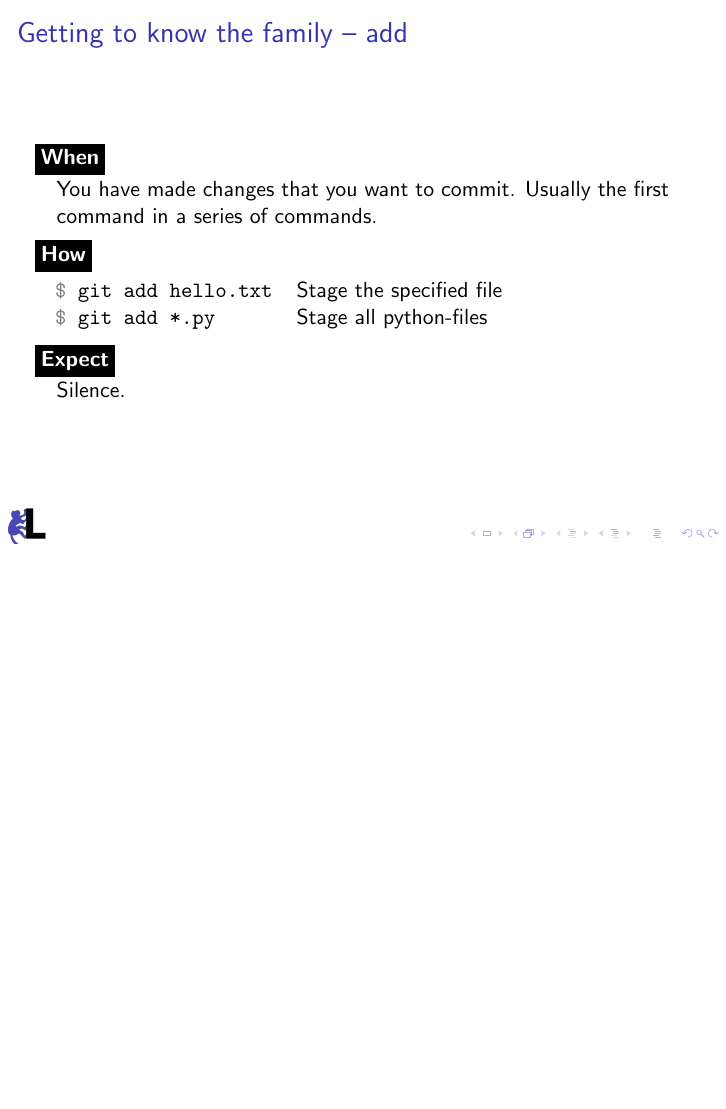
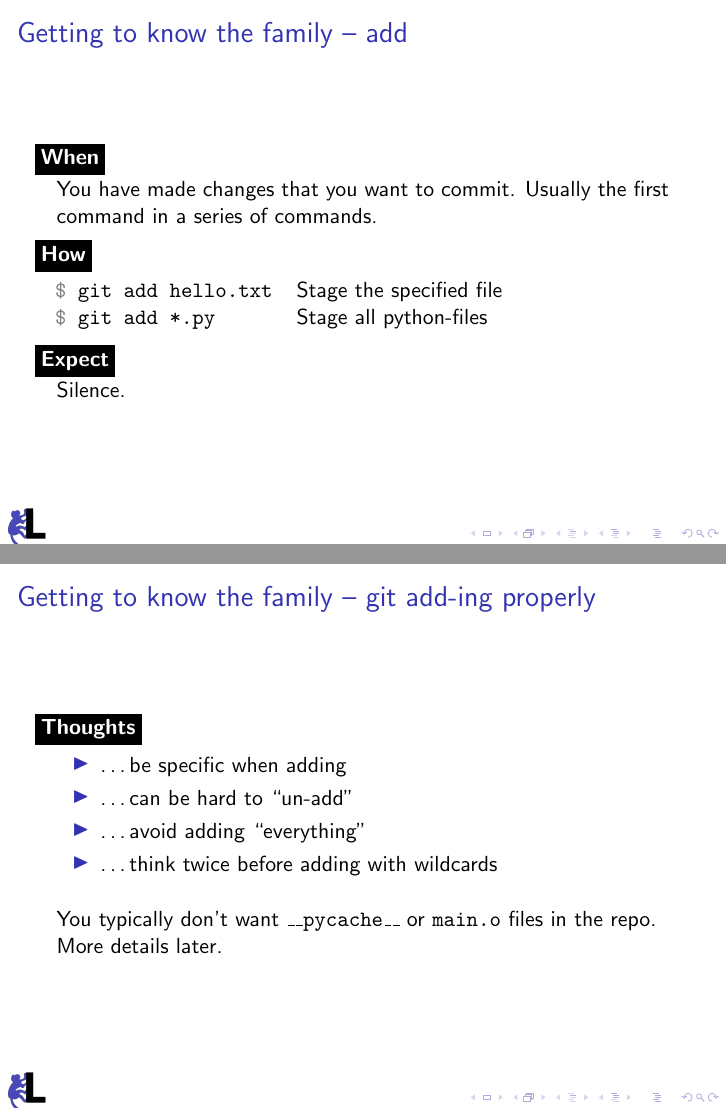
Before and after one commit to lithekod/git-in-git, LaTeX slides (presentation/main.tex): page 21 of 137 before the commit and pages 21 and 27 of 143 after it, the two joined at a grey line, the shorter picture padded with empty space. Compiled offline with pdfLaTeX.

Commit message:
Git-adding properly

```diff
--- a/presentation/main.tex
+++ b/presentation/main.tex
@@ -193,6 +193,25 @@
 
   \keyword{Expect}\\
   Silence.
+\end{frame}
+
+\begin{frame}
+  \frametitle{Getting to know the family -- git add-ing properly}
+
+  \keyword{Thoughts}
+  \begin{itemize}[<+->]
+    \item \dots be specific when adding
+    \item \dots can be hard to ``un-add''
+    \item \dots avoid adding ``everything''
+    \item \dots think twice before adding with wildcards
+  \end{itemize}
+
+  \pause
+  \vspace{1em}
+
+  You typically don't want \texttt{\_\_pycache\_\_} or \texttt{main.o} files in
+  the repo. More details later.
+
 \end{frame}
 
 \begin{frame}[fragile]
```
